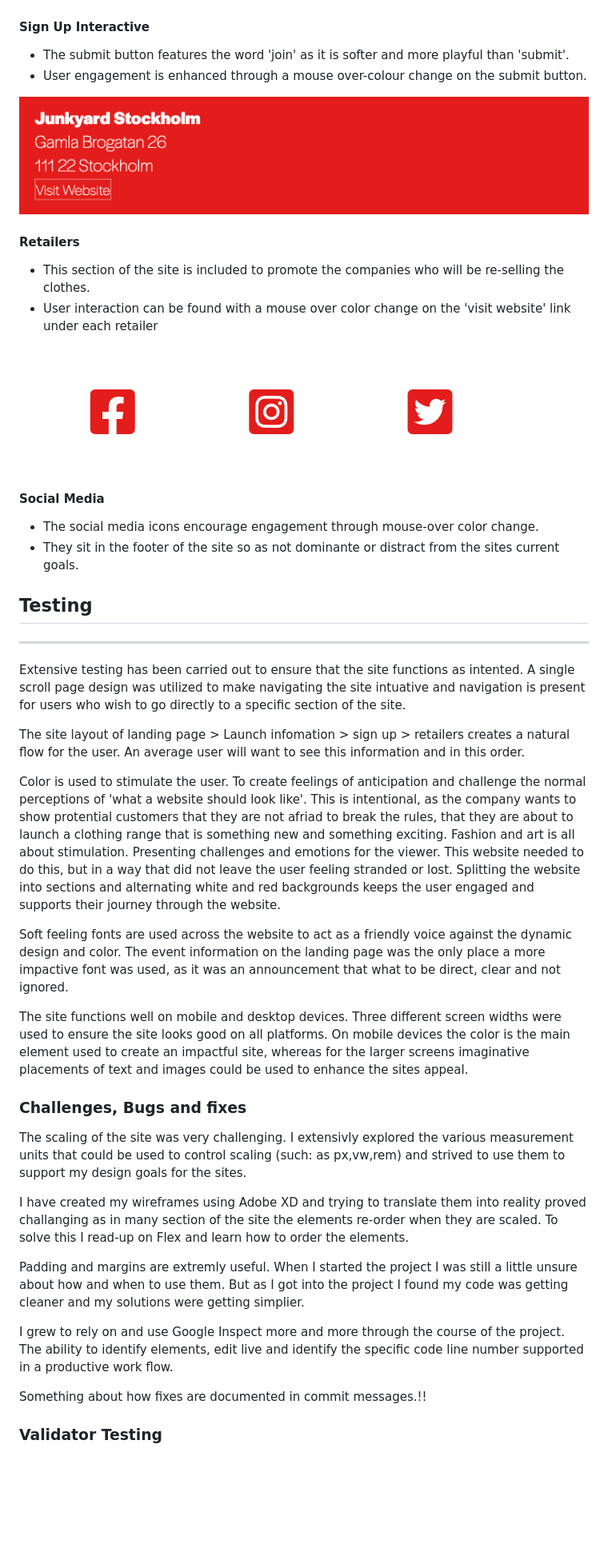
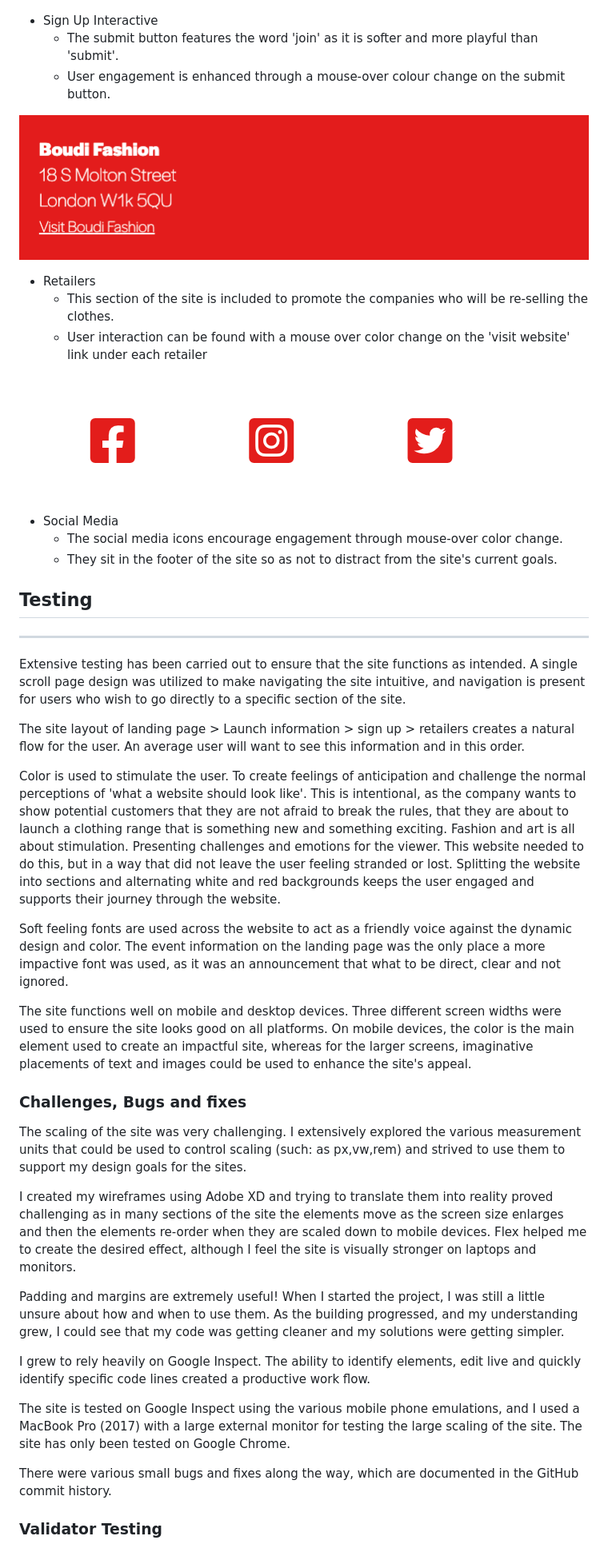
Before and after one commit to andrewcargill/false, a Markdown page: README.md, the part around the change printed below. Shown: that part at 80% size. Drawn GitHub-style; pictures changed too: assets/images/readme_retailers.png; blank space fills up the shorter version.

```diff
--- a/README.md
+++ b/README.md
@@ -57,45 +56,44 @@ PUT IN A SCREEN SHOT HERE
 
 ![Sign up zoom](/assets/images/readme_signup.png)
-#### Sign Up Interactive
-- The submit button features the word 'join' as it is softer and more playful than 'submit'.
-- User engagement is enhanced through a mouse over-colour change on the submit button.
+- Sign Up Interactive
+    - The submit button features the word 'join' as it is softer and more playful than 'submit'.
+    - User engagement is enhanced through a mouse-over colour change on the submit button.
 
 ![Retailers](/assets/images/readme_retailers.png)
-#### Retailers
-- This section of the site is included to promote the companies who will be re-selling the clothes.
-- User interaction can be found with a mouse over color change on the 'visit website' link under each retailer
+- Retailers
+    - This section of the site is included to promote the companies who will be re-selling the clothes.
+    - User interaction can be found with a mouse over color change on the 'visit website' link under each retailer
 
 ![Social Media](/assets/images/readme_socialmedia.png)
-#### Social Media
-- The social media icons encourage engagement through mouse-over color change.
-- They sit in the footer of the site so as not dominante or distract from the sites current goals.
+- Social Media
+    - The social media icons encourage engagement through mouse-over color change.
+    - They sit in the footer of the site so as not to distract from the site's current goals.
 
 ## Testing
 ****
+Extensive testing has been carried out to ensure that the site functions as intended. A single scroll page design was utilized to make navigating the site intuitive, and navigation is present for users who wish to go directly to a specific section of the site.
 
-Extensive testing has been carried out to ensure that the site functions as intented. A single scroll page design was utilized to make navigating the site intuative and navigation is present for users who wish to go directly to a specific section of the site.
+The site layout of landing page > Launch information > sign up > retailers creates a natural flow for the user. An average user will want to see this information and in this order.
 
-The site layout of landing page > Launch infomation > sign up > retailers creates a natural flow for the user. An average user will want to see this information and in this order.
-
-Color is used to stimulate the user. To create feelings of anticipation and challenge the normal perceptions of 'what a website should look like'. This is intentional, as the company wants to show protential customers that they are not afriad to break the rules, that they are about to launch a clothing range that is something new and something exciting. Fashion and art is all about stimulation. Presenting challenges and emotions for the viewer. This website needed to do this, but in a way that did not leave the user feeling stranded or lost. Splitting the website into sections and alternating white and red backgrounds keeps the user engaged and supports their journey through the website.
+Color is used to stimulate the user. To create feelings of anticipation and challenge the normal perceptions of 'what a website should look like'. This is intentional, as the company wants to show potential customers that they are not afraid to break the rules, that they are about to launch a clothing range that is something new and something exciting. Fashion and art is all about stimulation. Presenting challenges and emotions for the viewer. This website needed to do this, but in a way that did not leave the user feeling stranded or lost. Splitting the website into sections and alternating white and red backgrounds keeps the user engaged and supports their journey through the website.
 
 Soft feeling fonts are used across the website to act as a friendly voice against the dynamic design and color. The event information on the landing page was the only place a more impactive font was used, as it was an announcement that what to be direct, clear and not ignored.
 
-The site functions well on mobile and desktop devices. Three different screen widths were used to ensure the site looks good on all platforms. On mobile devices the color is the main element used to create an impactful site, whereas for the larger screens imaginative placements of text and images could be used to enhance the sites appeal.
-
-
+The site functions well on mobile and desktop devices. Three different screen widths were used to ensure the site looks good on all platforms. On mobile devices, the color is the main element used to create an impactful site, whereas for the larger screens, imaginative placements of text and images could be used to enhance the site's appeal.
 
 ### Challenges, Bugs and fixes
 
-The scaling of the site was very challenging. I extensivly explored the various measurement units that could be used to control scaling (such: as px,vw,rem) and strived to use them to support my design goals for the sites.
+The scaling of the site was very challenging. I extensively explored the various measurement units that could be used to control scaling (such: as px,vw,rem) and strived to use them to support my design goals for the sites.
 
-I have created my wireframes using Adobe XD and trying to translate them into reality proved challanging as in many section of the site the elements re-order when they are scaled. To solve this I read-up on Flex and learn how to order the elements.
+I created my wireframes using Adobe XD and trying to translate them into reality proved challenging as in many sections of the site the elements move as the screen size enlarges and then the elements re-order when they are scaled down to mobile devices. Flex  helped  me to create the desired effect, although I feel the site is visually stronger on laptops and monitors.
 
-Padding and margins are extremly useful. When I started the project I was still a little unsure about how and when to use them. But as I got into the project I found my code was getting cleaner and my solutions were getting simplier.
+Padding and margins are extremely useful! When I started the project, I was still a little unsure about how and when to use them. As the building progressed,  and my understanding grew, I could see that my code was getting cleaner and my solutions were getting simpler.
 
-I grew to rely on and use Google Inspect more and more through the course of the project. The ability to identify elements, edit live and identify the specific code line number supported in a productive work flow.
+I grew to rely heavily on Google Inspect. The ability to identify elements, edit live and quickly identify specific code lines created a productive work flow.
 
-Something about how fixes are documented in commit messages.!!
+The site is tested on Google Inspect using the various mobile phone emulations, and I used a MacBook Pro (2017) with a large external monitor for testing the large scaling of the site.  The site has only been tested on Google Chrome.
+
+There were various small bugs and fixes along the way, which are documented in the GitHub commit history.
 
 ### Validator Testing
 - HTML
```
Also changed, not shown: other parts of README.md (+29 -33 lines), assets/images/readme_about_image.png (added), assets/images/readme_main_image.jpg, assets/images/readme_navigation.png (added), assets/images/readme_tree.png (added).
